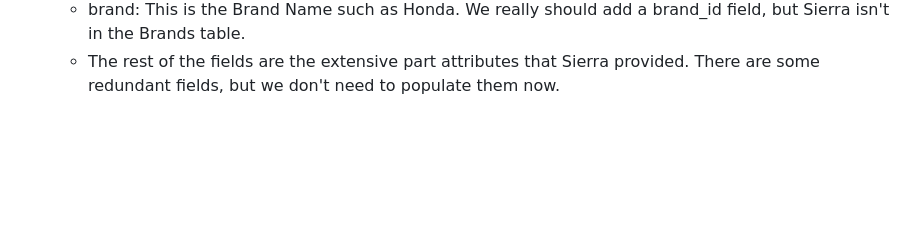
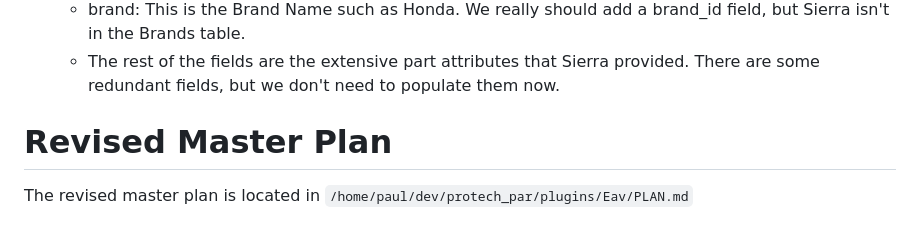
Before and after one commit to abalonepaul/cakephp-plugin-eav, a Markdown page: AGENTS.md, the part around the change. Rendered like a GitHub page; blank space fills up the shorter version.

```diff
--- a/AGENTS.md
+++ b/AGENTS.md
@@ -106,3 +106,6 @@ Planned work breakdown:
   - legacy_source: This is a text field referring to the source of the data. It should be 'boats.net' for this project.
   - brand: This is the Brand Name such as Honda. We really should add a brand_id field, but Sierra isn't in the Brands table.
   - The rest of the fields are the extensive part attributes that Sierra provided. There are some redundant fields, but we don't need to populate them now.
+
+# Revised Master Plan #
+The revised master plan is located in `/home/paul/dev/protech_par/plugins/Eav/PLAN.md`
```
Also changed, not shown: PLAN.md (added, +224 -0 lines).
